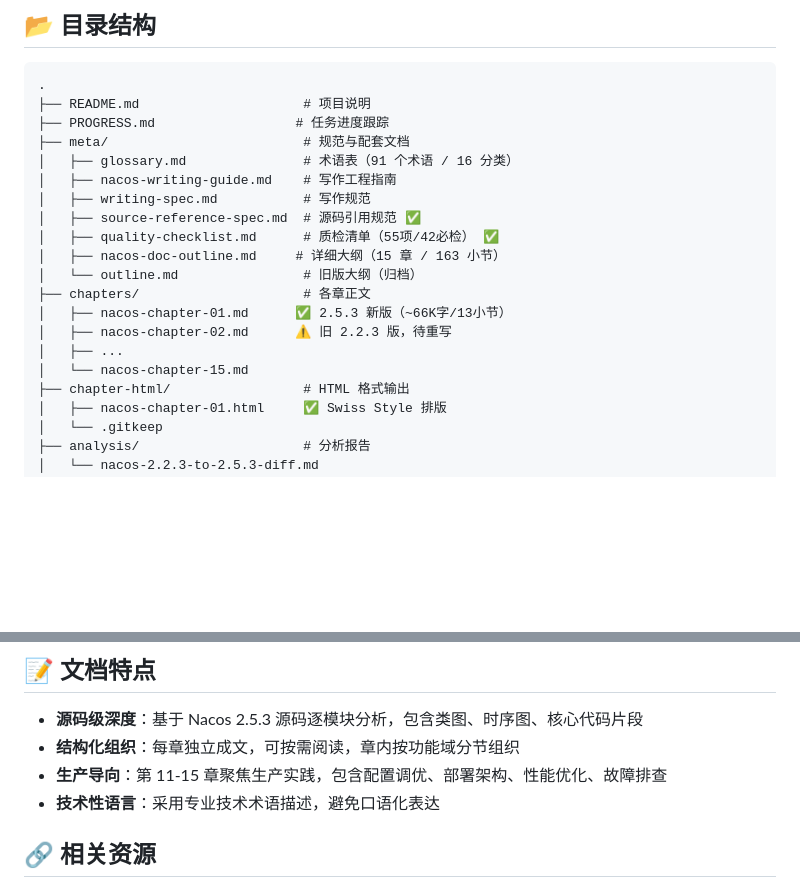
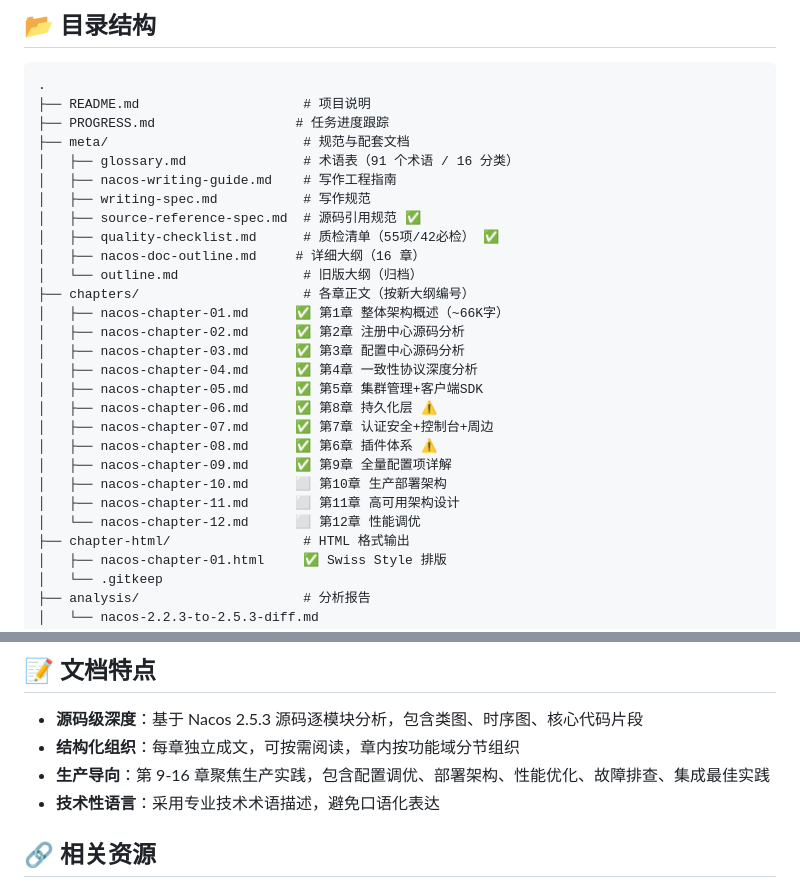
Before and after one commit to DJoel1107/nacos-2.2.3-deep-dive, a Markdown page: README.md, 2 parts joined by grey strips. Drawn GitHub-style; blank space fills up the shorter version.

```diff
--- a/README.md
+++ b/README.md
@@ -69,13 +72,21 @@
 │   ├── writing-spec.md           # 写作规范
 │   ├── source-reference-spec.md  # 源码引用规范 ✅
 │   ├── quality-checklist.md      # 质检清单（55项/42必检） ✅
-│   ├── nacos-doc-outline.md     # 详细大纲（15 章 / 163 小节）
+│   ├── nacos-doc-outline.md     # 详细大纲（16 章）
 │   └── outline.md                # 旧版大纲（归档）
-├── chapters/                     # 各章正文
-│   ├── nacos-chapter-01.md      ✅ 2.5.3 新版（~66K字/13小节）
-│   ├── nacos-chapter-02.md      ⚠️ 旧 2.2.3 版，待重写
-│   ├── ...
-│   └── nacos-chapter-15.md
+├── chapters/                     # 各章正文（按新大纲编号）
+│   ├── nacos-chapter-01.md      ✅ 第1章 整体架构概述（~66K字）
+│   ├── nacos-chapter-02.md      ✅ 第2章 注册中心源码分析
+│   ├── nacos-chapter-03.md      ✅ 第3章 配置中心源码分析
+│   ├── nacos-chapter-04.md      ✅ 第4章 一致性协议深度分析
+│   ├── nacos-chapter-05.md      ✅ 第5章 集群管理+客户端SDK
+│   ├── nacos-chapter-06.md      ✅ 第8章 持久化层 ⚠️
+│   ├── nacos-chapter-07.md      ✅ 第7章 认证安全+控制台+周边
+│   ├── nacos-chapter-08.md      ✅ 第6章 插件体系 ⚠️
+│   ├── nacos-chapter-09.md      ✅ 第9章 全量配置项详解
+│   ├── nacos-chapter-10.md      ⬜ 第10章 生产部署架构
+│   ├── nacos-chapter-11.md      ⬜ 第11章 高可用架构设计
+│   └── nacos-chapter-12.md      ⬜ 第12章 性能调优
 ├── chapter-html/                 # HTML 格式输出
 │   ├── nacos-chapter-01.html     ✅ Swiss Style 排版
 │   └── .gitkeep
@@ -93,7 +104,7 @@
 
 - **源码级深度**：基于 Nacos 2.5.3 源码逐模块分析，包含类图、时序图、核心代码片段
 - **结构化组织**：每章独立成文，可按需阅读，章内按功能域分节组织
-- **生产导向**：第 11-15 章聚焦生产实践，包含配置调优、部署架构、性能优化、故障排查
+- **生产导向**：第 9-16 章聚焦生产实践，包含配置调优、部署架构、性能优化、故障排查、集成最佳实践
 - **技术性语言**：采用专业技术术语描述，避免口语化表达
 
 ## 🔗 相关资源
```
Also changed, not shown: other parts of README.md (+29 -26 lines).
